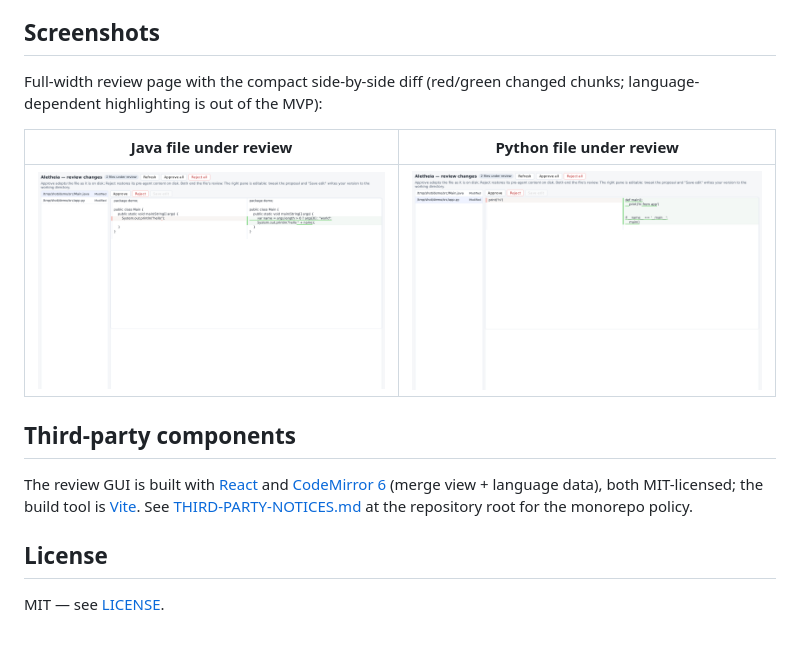
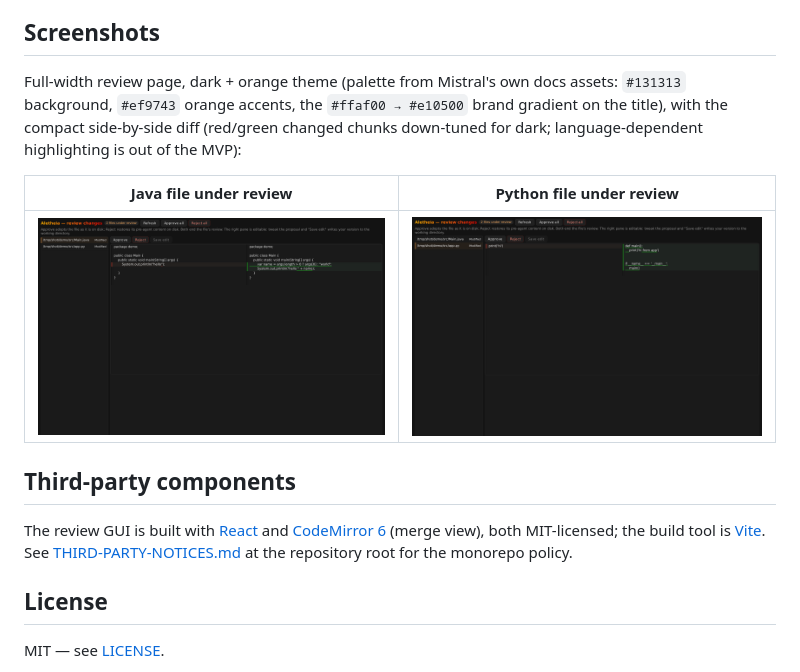
Before and after one commit to demiourgoi/epinoia, a Markdown page: aletheia/README.md, the part around the change. Rendered like a GitHub page; pictures changed too: aletheia/docs/screenshots/review-diff-java.png, aletheia/docs/screenshots/review-diff-python.png; blank space fills up the shorter version.

Commit message:
aletheia: adopt the dark + orange theme from the preview branch
Make the dark-theme captures the official screenshots, note the
Mistral-palette theme in the README (and fix the stale language-data
mention in Third-party components), record the theme step in the
plan notes. Screenshot alt texts updated on the PR.

Co-authored-by: juanrh <juanrh@users.noreply.github.com>

```diff
--- a/aletheia/README.md
+++ b/aletheia/README.md
@@ -205,8 +205,11 @@ without requiring Node at install time.
 
 ## Screenshots
 
-Full-width review page with the compact side-by-side diff (red/green
-changed chunks; language-dependent highlighting is out of the MVP):
+Full-width review page, dark + orange theme (palette from Mistral's
+own docs assets: `#131313` background, `#ef9743` orange accents,
+the `#ffaf00 → #e10500` brand gradient on the title), with the
+compact side-by-side diff (red/green changed chunks down-tuned for
+dark; language-dependent highlighting is out of the MVP):
 
 | Java file under review | Python file under review |
 | --- | --- |
@@ -215,8 +218,7 @@ changed chunks; language-dependent highlighting is out of the MVP):
 ## Third-party components
 
 The review GUI is built with [React](https://react.dev/) and
-[CodeMirror 6](https://codemirror.net/) (merge view + language data), both
-MIT-licensed; the build tool is [Vite](https://vite.dev/). See
+[CodeMirror 6](https://codemirror.net/) (merge view), both MIT-licensed; the build tool is [Vite](https://vite.dev/). See
 [THIRD-PARTY-NOTICES.md](../THIRD-PARTY-NOTICES.md) at the repository root
 for the monorepo policy.
 
```
Also changed, not shown: aletheia/docs/screenshots/preview-dark-java.png (deleted), aletheia/docs/screenshots/preview-dark-python.png (deleted), 1 other file.
